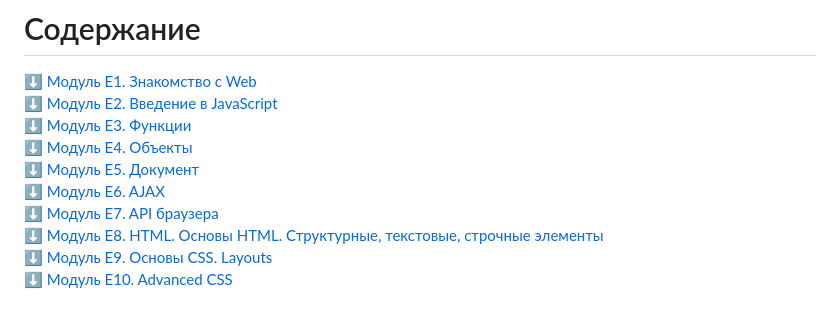
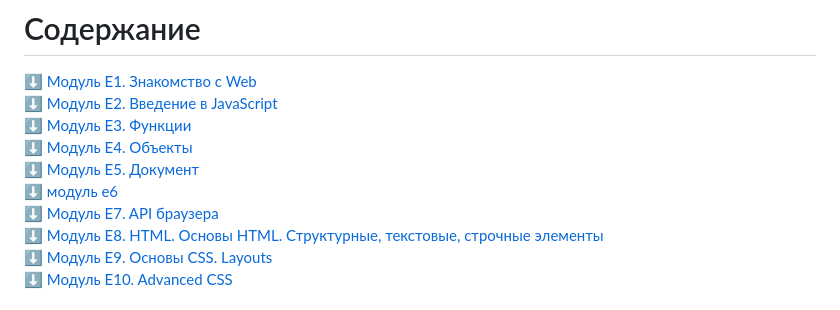
Before and after one commit to VasiliyZaharov/JavaScript-and-frontend-development, a Markdown page: README.md, the part around the change. Drawn GitHub-style.

```diff
--- a/README.md
+++ b/README.md
@@ -9,7 +9,7 @@
 <br>
 :arrow_down: [Модуль E5. Документ](README.md#🟩Модуль-E5.-Документ)
 <br>
-:arrow_down: [Модуль E6. AJAX](README.md#-🟩Модуль-E6.-AJAX)
+:arrow_down: [модуль е6](README.md#🟩Модуль-E6.-AJAX)
 <br>
 :arrow_down: [Модуль E7. API браузера](README.md#-🟩Модуль-E7.-API-браузера)
 <br>
```
